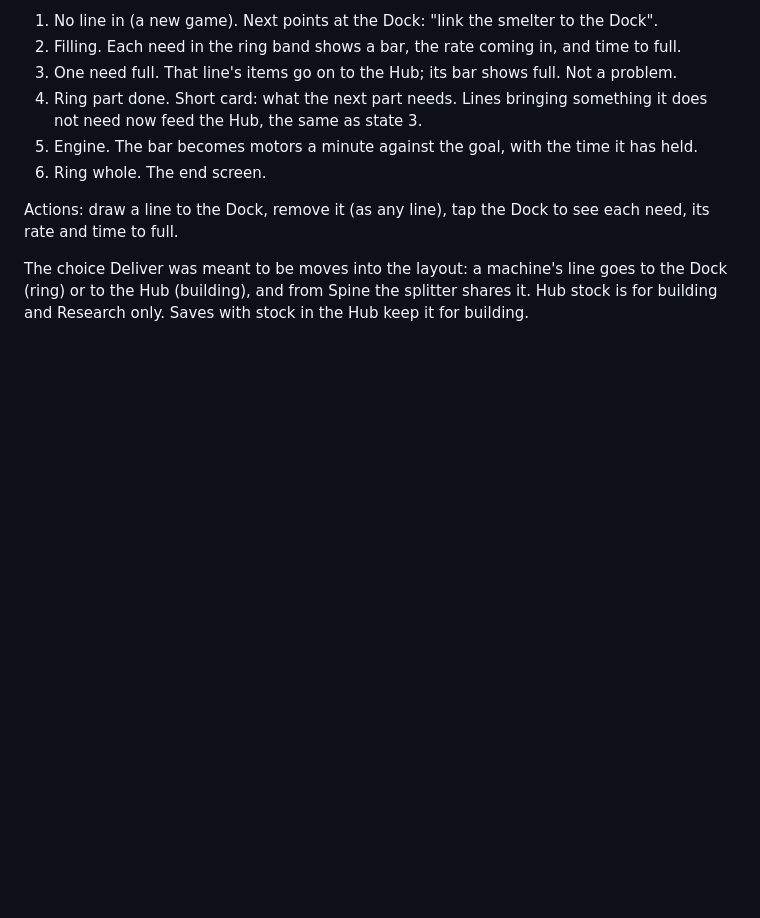
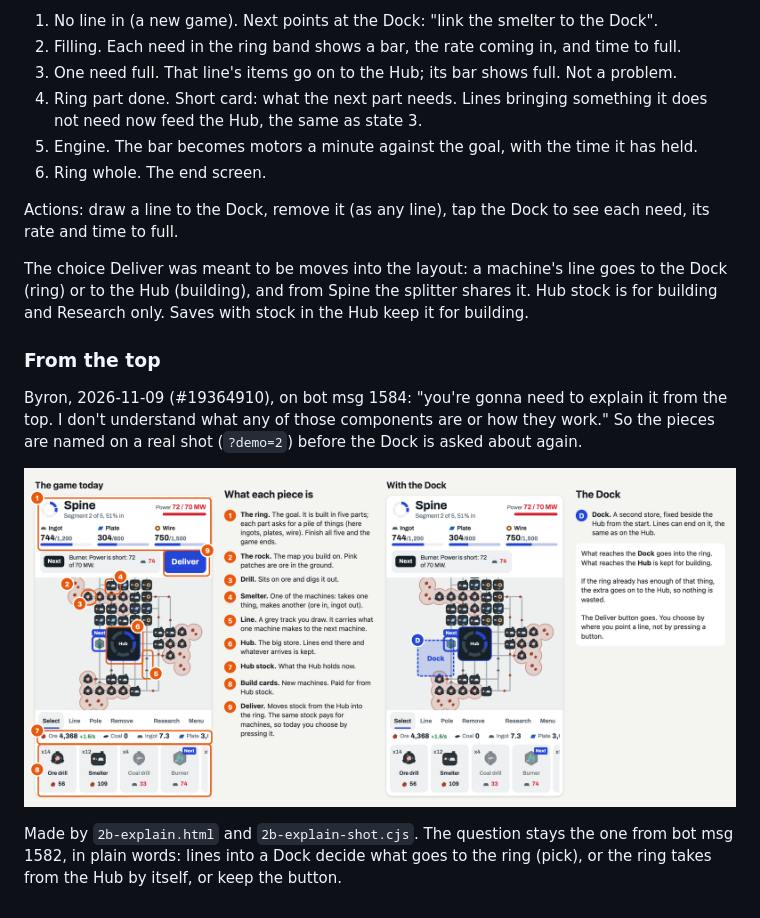
Before and after one commit to byronxlg/drift-foundry, a Markdown page: docs/ux/README.md, the part around the change. GitHub-like rendering; pictures changed too: docs/ux/2b-explain.png (added); blank space fills up the shorter version.

Commit message:
docs(ux): the pieces explained from the top, with the Dock (#19364910) (#39)
Co-authored-by: Claude Opus 5.5 <noreply@anthropic.com>

```diff
--- a/docs/ux/README.md
+++ b/docs/ux/README.md
@@ -295,3 +295,15 @@ and time to full.
 The choice Deliver was meant to be moves into the layout: a machine's line goes to the Dock (ring)
 or to the Hub (building), and from Spine the splitter shares it. Hub stock is for building and
 Research only. Saves with stock in the Hub keep it for building.
+
+### From the top
+
+Byron, 2026-11-09 (#19364910), on bot msg 1584: "you're gonna need to explain it from the top. I
+don't understand what any of those components are or how they work." So the pieces are named on a
+real shot (`?demo=2`) before the Dock is asked about again.
+
+![From the top](2b-explain.png)
+
+Made by `2b-explain.html` and `2b-explain-shot.cjs`. The question stays the one from bot msg 1582,
+in plain words: lines into a Dock decide what goes to the ring (pick), or the ring takes from the
+Hub by itself, or keep the button.
```
Also changed, not shown: 2 other files.
